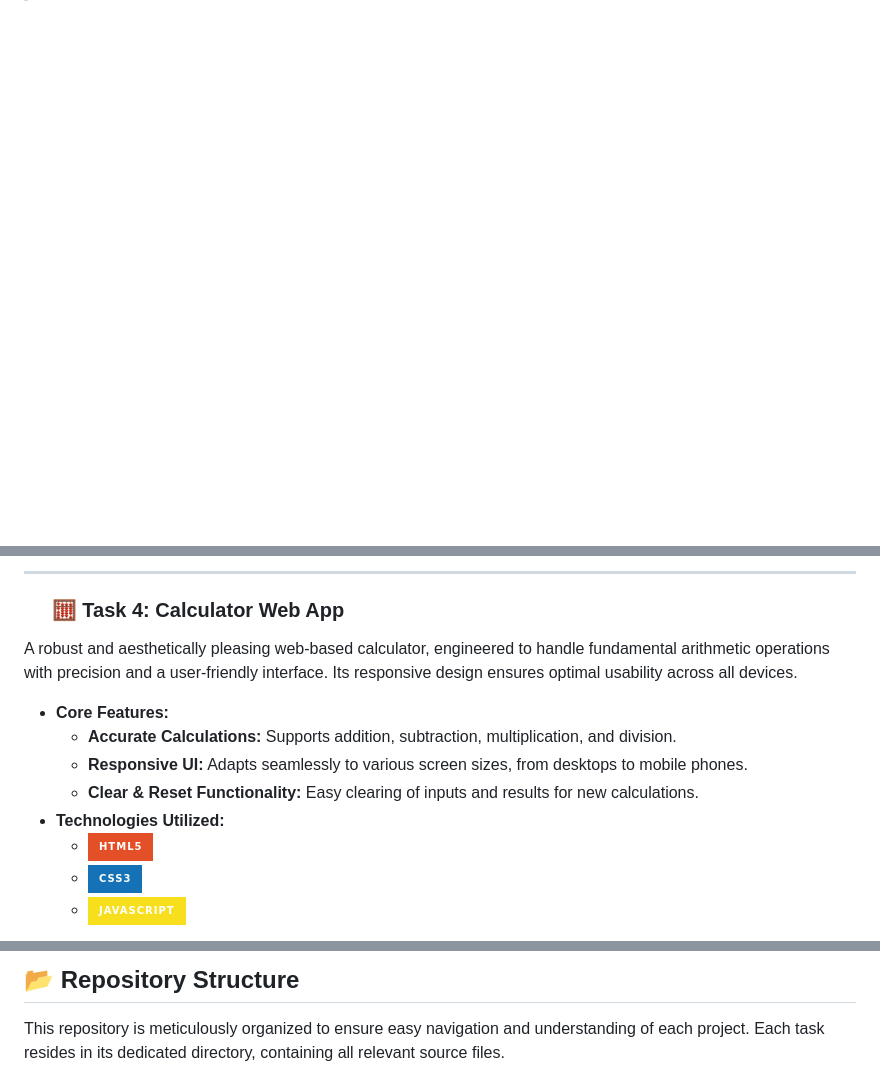
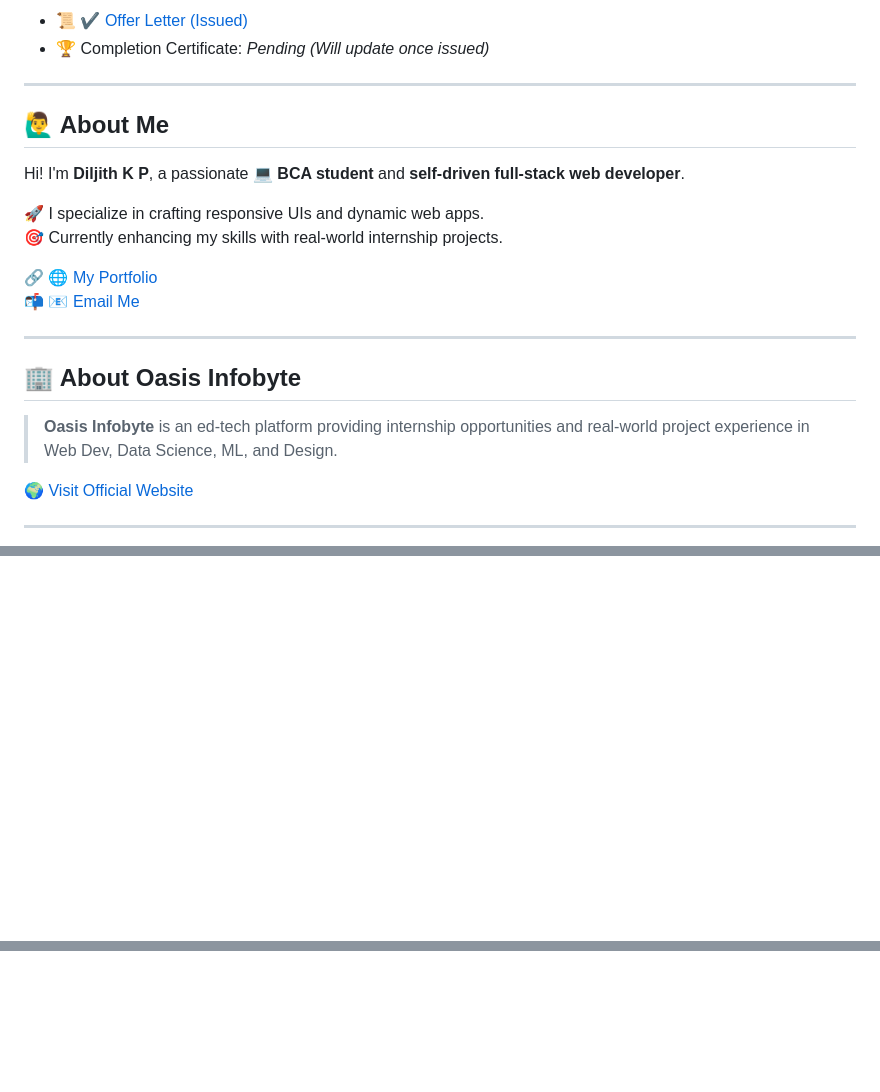
Before and after one commit to Diljith-kp/OIBSIP, a Markdown page: README.md, 3 parts joined by grey strips. Drawn GitHub-style; badges without logos; blank space fills up the shorter version.

```diff
--- a/README.md
+++ b/README.md
@@ -38,3 +80,28 @@ A highly interactive and user-centric task management application designed for s
+- 📜 [✔️ Offer Letter (Issued)](https://drive.google.com/file/d/1xjI8juABtolqYRYyeFtaUeNjQRjl7_4p/view)
+- 🏆 Completion Certificate: _Pending (Will update once issued)_
+
+---
+
+## 🙋‍♂️ About Me
+
+Hi! I'm **Diljith K P**, a passionate 💻 **BCA student** and **self-driven full-stack web developer**.
+
+🚀 I specialize in crafting responsive UIs and dynamic web apps.
+🎯 Currently enhancing my skills with real-world internship projects.
+
+🔗 [🌐 My Portfolio](https://diljith.in)
+📬 [📧 Email Me](mailto:diljithkp2005@gmail.com)
+
+---
+
+## 🏢 About Oasis Infobyte
+
+> **Oasis Infobyte** is an ed-tech platform providing internship opportunities and real-world project experience in Web Dev, Data Science, ML, and Design.
+
+🌍 [Visit Official Website](https://oasisinfobyte.com)
+
+---
+
 
 
 <p align="center">
@@ -47,17 +109 @@ A highly interactive and user-centric task management application designed for s
 </p>
-
----
-
-### &nbsp;&nbsp;&nbsp;&nbsp; 🧮 Task 4: Calculator Web App
-
-A robust and aesthetically pleasing web-based calculator, engineered to handle fundamental arithmetic operations with precision and a user-friendly interface. Its responsive design ensures optimal usability across all devices.
-
-* **Core Features:**
-    * **Accurate Calculations:** Supports addition, subtraction, multiplication, and division.
-    * **Responsive UI:** Adapts seamlessly to various screen sizes, from desktops to mobile phones.
-    * **Clear & Reset Functionality:** Easy clearing of inputs and results for new calculations.
-* **Technologies Utilized:**
-    * <img alt="HTML5" src="https://img.shields.io/badge/HTML5-E34F26?style=for-the-badge&logo=html5&logoColor=white" />
-    * <img alt="CSS3" src="https://img.shields.io/badge/CSS3-1572B6?style=for-the-badge&logo=css3&logoColor=white" />
-    * <img alt="JavaScript" src="https://img.shields.io/badge/JavaScript-F7DF1E?style=for-the-badge&logo=javascript&logoColor=black" />
-
@@ -79,3 +109,0 @@ A robust and aesthetically pleasing web-based calculator, engineered to handle f
-## 📂 Repository Structure
-
-This repository is meticulously organized to ensure easy navigation and understanding of each project. Each task resides in its dedicated directory, containing all relevant source files.
```
Also changed, not shown: other parts of README.md (+66 -44 lines).
